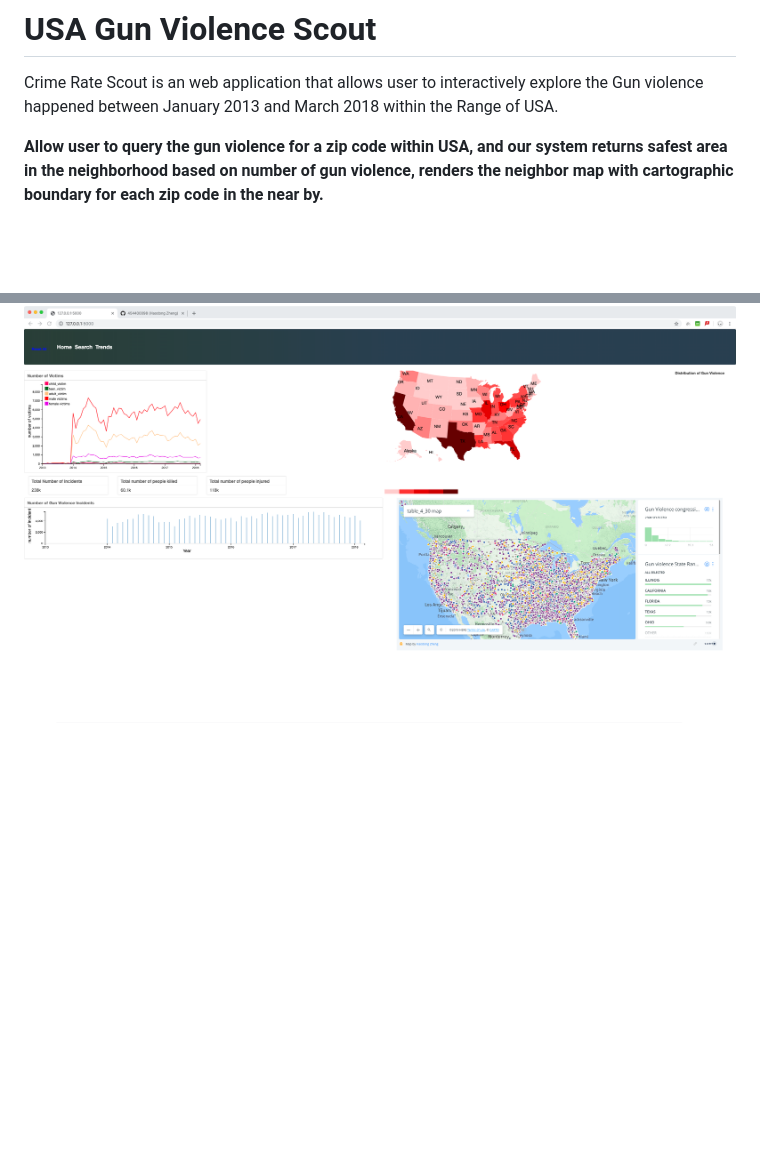
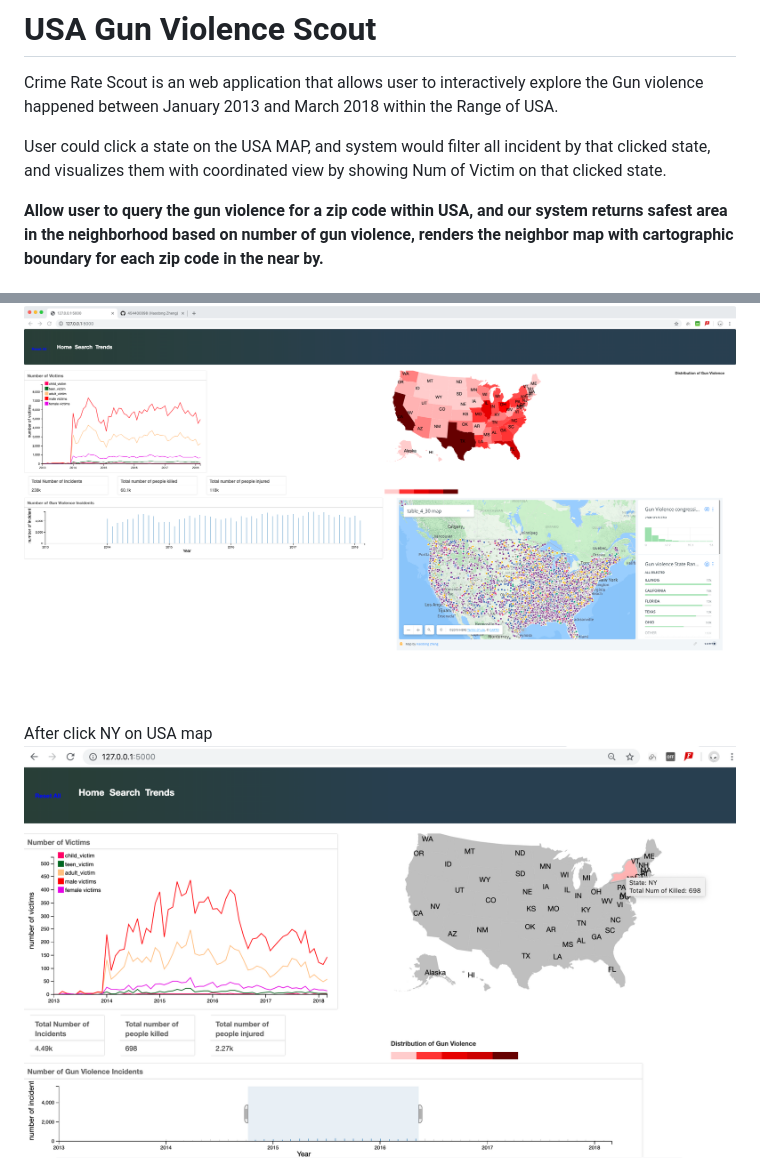
Before and after one commit to 454400098/CRIME_RATE_WEB_APP, a Markdown page: README.md, 2 parts joined by grey strips. GitHub-like rendering; pictures changed too: filter.png (added); blank space fills up the shorter version.

```diff
--- a/README.md
+++ b/README.md
@@ -1,6 +1,8 @@
 # USA Gun Violence Scout
 
 Crime Rate Scout is an web application that allows user to interactively explore the Gun violence happened between January 2013 and March 2018 within the Range of USA.
+
+User could click a state on the  USA MAP, and system would filter all incident by that clicked state, and visualizes them with coordinated view by showing Num of Victim on that clicked state.
 
 **Allow user to query the gun violence for a zip code within USA, and our system returns safest area in the neighborhood based on number of gun violence, renders the neighbor map with cartographic boundary for each zip code in the near by.**
 
@@ -15,6 +17,8 @@ A working Demo could be Found [here](https://youtu.be/IH_aBp-L8XA)
 
 
 ![UI](Home.png)
+After click NY on USA map
+![UI](filter.png)
 ![UI2](searchzipcode.png)
 ![UI3](search.png)
 ![UI4](trends.png)
```
